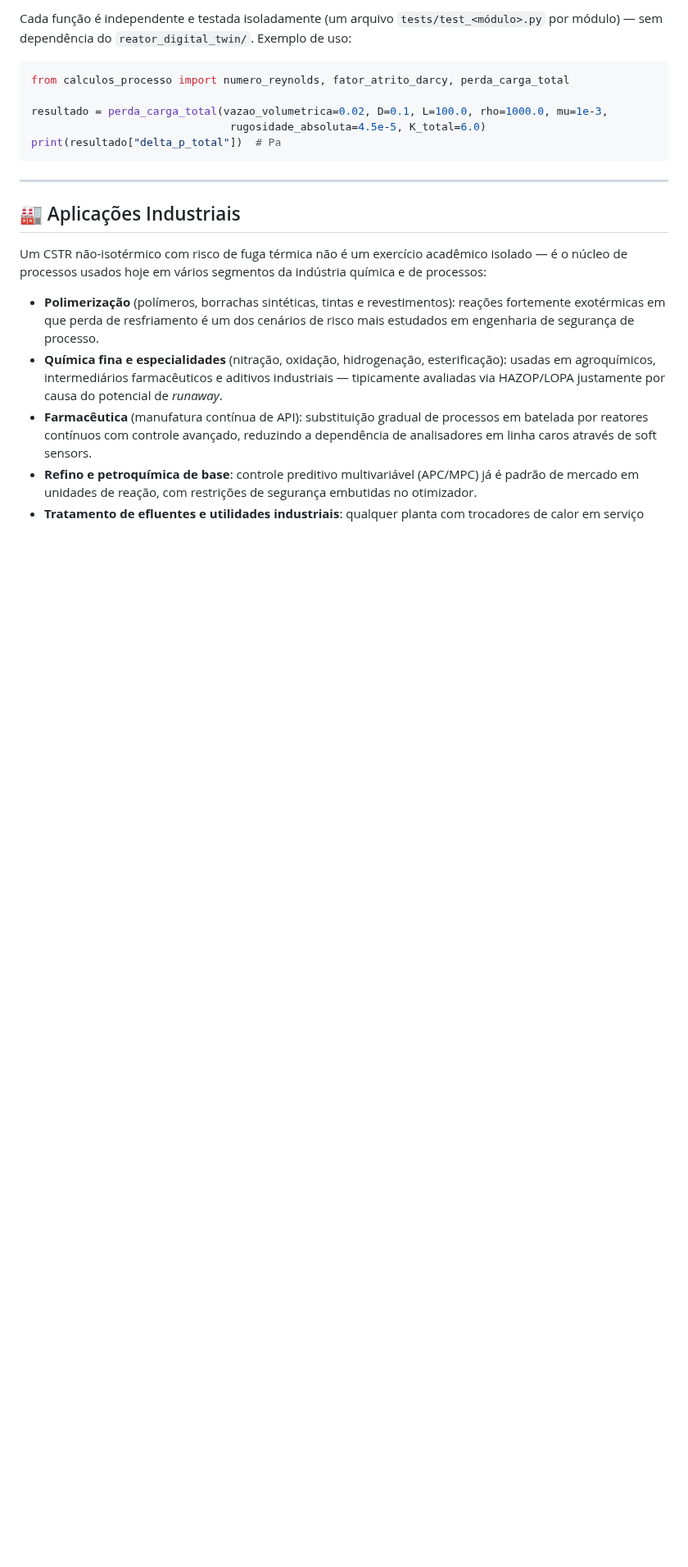
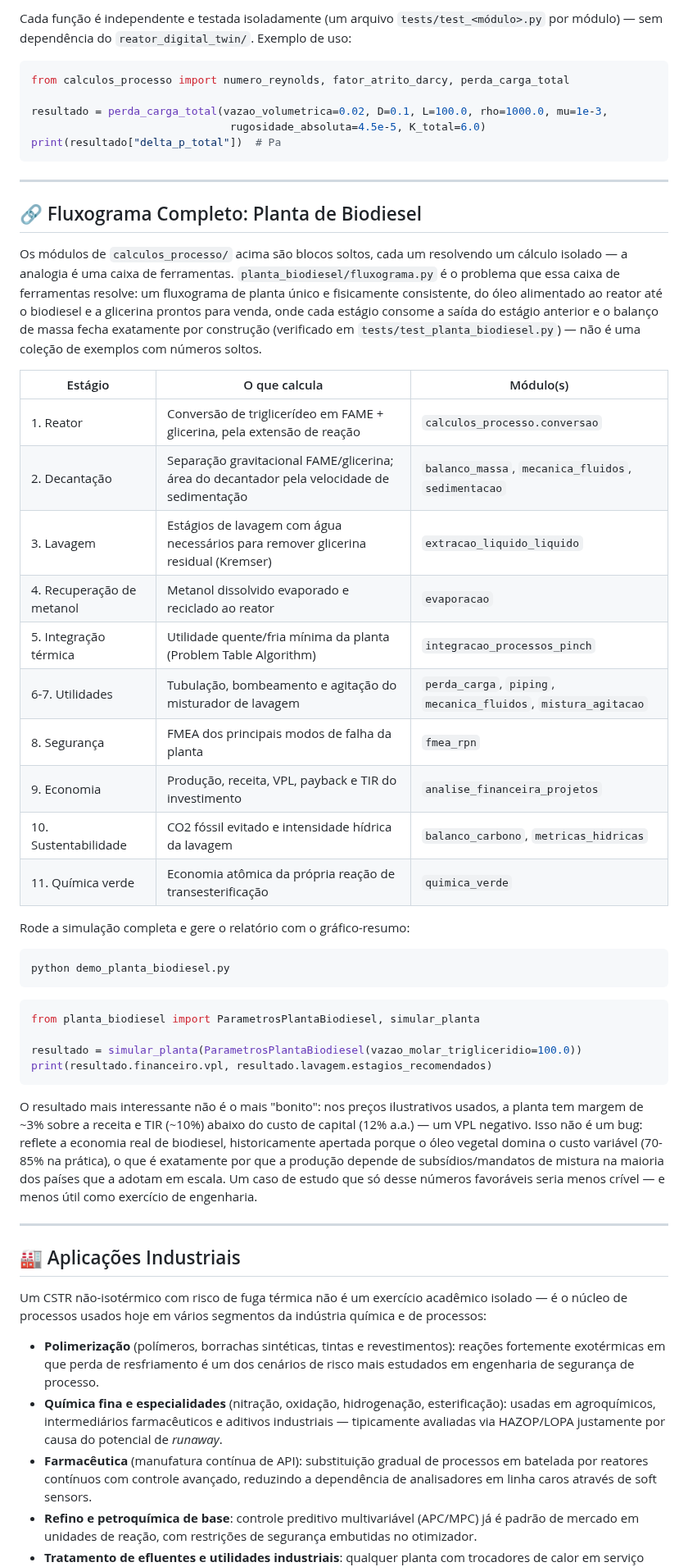
Before and after one commit to danielschmitt-ia/chemical-engineering, a Markdown page: README.md, the part around one of its changes. Shown at 82% size. Drawn GitHub-style; blank space fills up the shorter version.

````diff
--- a/README.md
+++ b/README.md
@@ -211,6 +215,40 @@ print(resultado["delta_p_total"])  # Pa
 
 ---
 
+## 🔗 Fluxograma Completo: Planta de Biodiesel
+
+Os módulos de `calculos_processo/` acima são blocos soltos, cada um resolvendo um cálculo isolado — a analogia é uma caixa de ferramentas. `planta_biodiesel/fluxograma.py` é o problema que essa caixa de ferramentas resolve: um fluxograma de planta único e fisicamente consistente, do óleo alimentado ao reator até o biodiesel e a glicerina prontos para venda, onde cada estágio consome a saída do estágio anterior e o balanço de massa fecha exatamente por construção (verificado em `tests/test_planta_biodiesel.py`) — não é uma coleção de exemplos com números soltos.
+
+| Estágio | O que calcula | Módulo(s) |
+|---|---|---|
+| 1. Reator | Conversão de triglicerídeo em FAME + glicerina, pela extensão de reação | `calculos_processo.conversao` |
+| 2. Decantação | Separação gravitacional FAME/glicerina; área do decantador pela velocidade de sedimentação | `balanco_massa`, `mecanica_fluidos`, `sedimentacao` |
+| 3. Lavagem | Estágios de lavagem com água necessários para remover glicerina residual (Kremser) | `extracao_liquido_liquido` |
+| 4. Recuperação de metanol | Metanol dissolvido evaporado e reciclado ao reator | `evaporacao` |
+| 5. Integração térmica | Utilidade quente/fria mínima da planta (Problem Table Algorithm) | `integracao_processos_pinch` |
+| 6-7. Utilidades | Tubulação, bombeamento e agitação do misturador de lavagem | `perda_carga`, `piping`, `mecanica_fluidos`, `mistura_agitacao` |
+| 8. Segurança | FMEA dos principais modos de falha da planta | `fmea_rpn` |
+| 9. Economia | Produção, receita, VPL, payback e TIR do investimento | `analise_financeira_projetos` |
+| 10. Sustentabilidade | CO2 fóssil evitado e intensidade hídrica da lavagem | `balanco_carbono`, `metricas_hidricas` |
+| 11. Química verde | Economia atômica da própria reação de transesterificação | `quimica_verde` |
+
+Rode a simulação completa e gere o relatório com o gráfico-resumo:
+
+```bash
+python demo_planta_biodiesel.py
+```
+
+```python
+from planta_biodiesel import ParametrosPlantaBiodiesel, simular_planta
+
+resultado = simular_planta(ParametrosPlantaBiodiesel(vazao_molar_trigliceridio=100.0))
+print(resultado.financeiro.vpl, resultado.lavagem.estagios_recomendados)
+```
+
+O resultado mais interessante não é o mais "bonito": nos preços ilustrativos usados, a planta tem margem de ~3% sobre a receita e TIR (~10%) abaixo do custo de capital (12% a.a.) — um VPL negativo. Isso não é um bug: reflete a economia real de biodiesel, historicamente apertada porque o óleo vegetal domina o custo variável (70-85% na prática), o que é exatamente por que a produção depende de subsídios/mandatos de mistura na maioria dos países que a adotam em escala. Um caso de estudo que só desse números favoráveis seria menos crível — e menos útil como exercício de engenharia.
+
+---
+
 ## 🏭 Aplicações Industriais
 
 Um CSTR não-isotérmico com risco de fuga térmica não é um exercício acadêmico isolado — é o núcleo de processos usados hoje em vários segmentos da indústria química e de processos:
````
Also changed, not shown: other parts of README.md (+12 -2 lines), docs/areas_processo/biocombustiveis_biorrefinarias.md (+5 -0 lines), planta_biodiesel.png (added), 4 other files.
